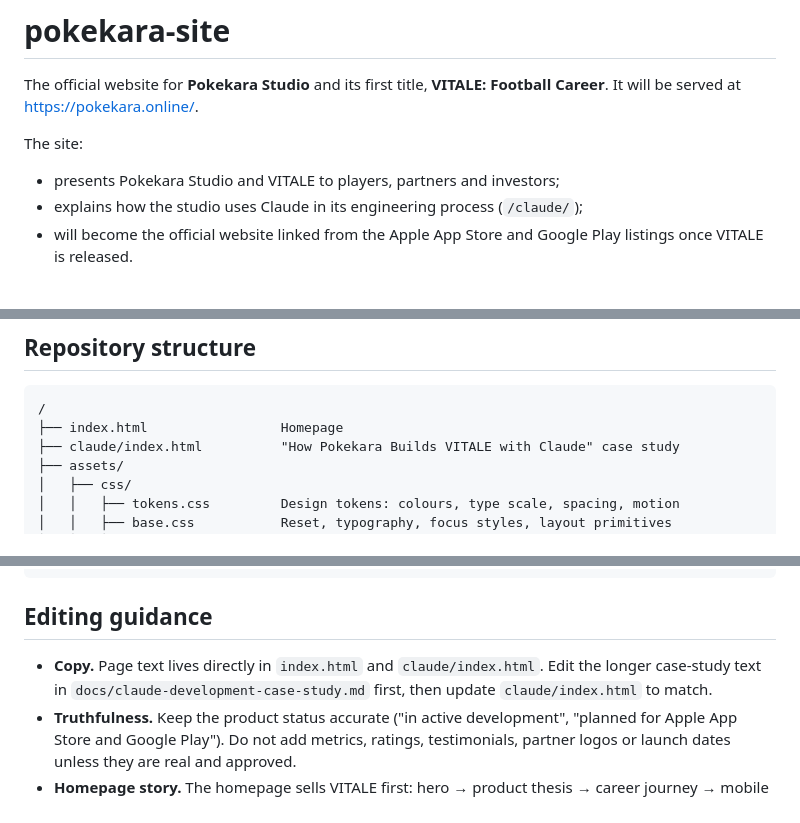
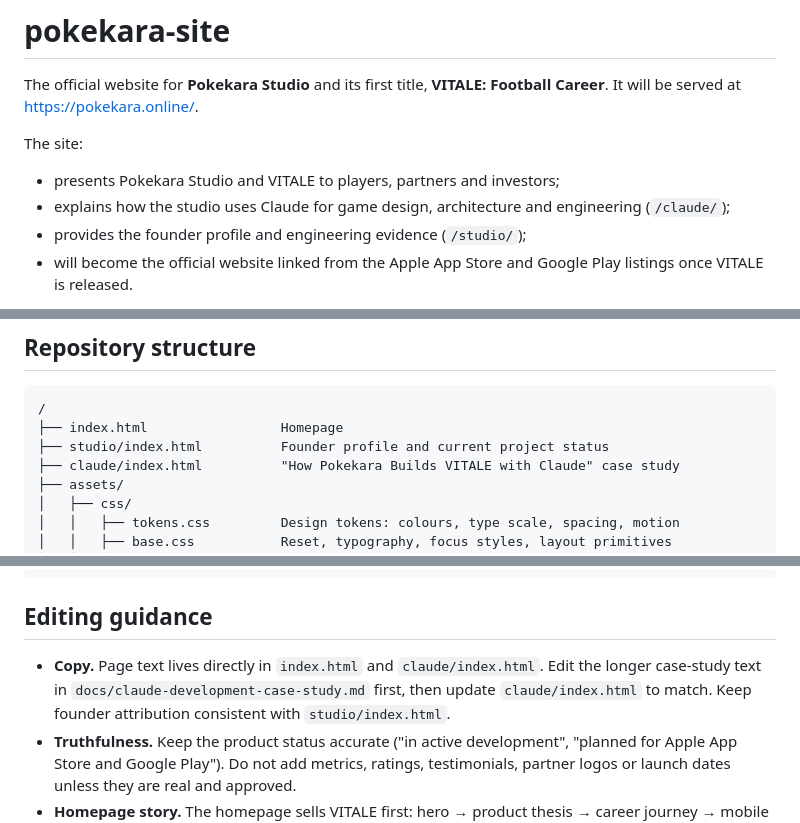
Before and after one commit to KaraSSRR/pokekara-site, a Markdown page: README.md, 3 parts joined by grey strips. GitHub-like rendering.

Commit message:
site: publish accurate founder profile and Claude-led development narrative

````diff
--- a/README.md
+++ b/README.md
@@ -5,7 +5,8 @@ The official website for **Pokekara Studio** and its first title, **VITALE: Foot
 The site:
 
 - presents Pokekara Studio and VITALE to players, partners and investors;
-- explains how the studio uses Claude in its engineering process (`/claude/`);
+- explains how the studio uses Claude for game design, architecture and engineering (`/claude/`);
+- provides the founder profile and engineering evidence (`/studio/`);
 - will become the official website linked from the Apple App Store and Google Play listings once VITALE is released.
 
 VITALE is **in active development and not yet released**. The site must not imply otherwise, and must not show invented metrics (downloads, revenue, retention, ratings, funding, testimonials or release dates).
@@ -31,6 +32,7 @@ Use a server rather than opening `index.html` directly from disk, so that direct
 ```
 /
 ├── index.html                 Homepage
+├── studio/index.html          Founder profile and current project status
 ├── claude/index.html          "How Pokekara Builds VITALE with Claude" case study
 ├── assets/
 │   ├── css/
@@ -52,7 +54,7 @@ Use a server rather than opening `index.html` directly from disk, so that direct
 
 ## Editing guidance
 
-- **Copy.** Page text lives directly in `index.html` and `claude/index.html`. Edit the longer case-study text in `docs/claude-development-case-study.md` first, then update `claude/index.html` to match.
+- **Copy.** Page text lives directly in `index.html` and `claude/index.html`. Edit the longer case-study text in `docs/claude-development-case-study.md` first, then update `claude/index.html` to match. Keep founder attribution consistent with `studio/index.html`.
 - **Truthfulness.** Keep the product status accurate ("in active development", "planned for Apple App Store and Google Play"). Do not add metrics, ratings, testimonials, partner logos or launch dates unless they are real and approved.
 - **Homepage story.** The homepage sells VITALE first: hero → product thesis → career journey → mobile experience → built differently → technology & production pipeline (simulation → Unity client ← Blender production) → Built with Claude → players → investors → roadmap → studio. Keep that order product-led.
 - **Hero phone.** The phone in the hero is an original HTML/CSS interface concept with the six confirmed VITALE tabs (Home, Training, Business, Media, Career, World). Each tab is a `section.scr` panel in `index.html`; the tab bar is an ARIA tablist driven by `main.js` (click, arrow keys, Home/End). Without JavaScript the Home screen shows. All clubs, players and numbers on it are fictional, and it is labelled "Representative interface concept · in development".
````
